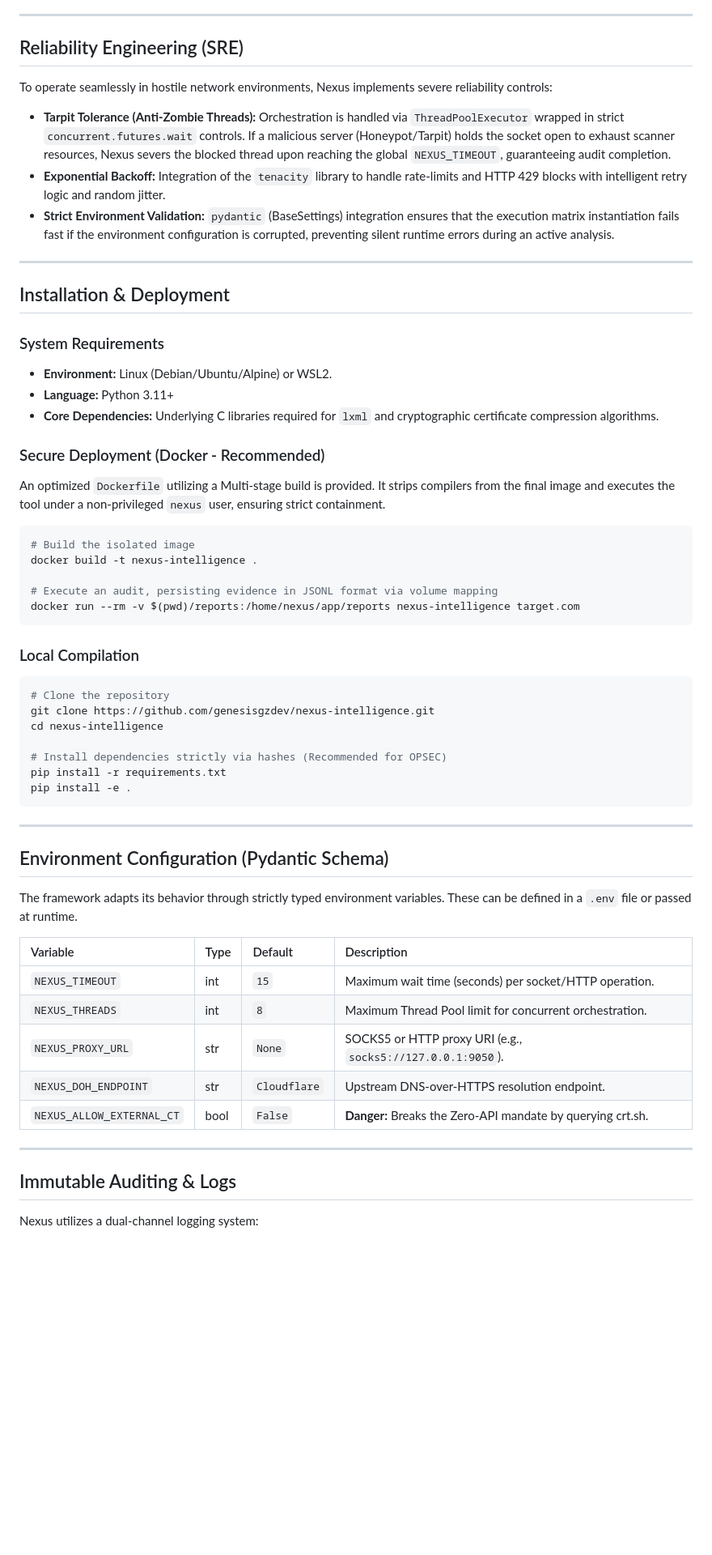
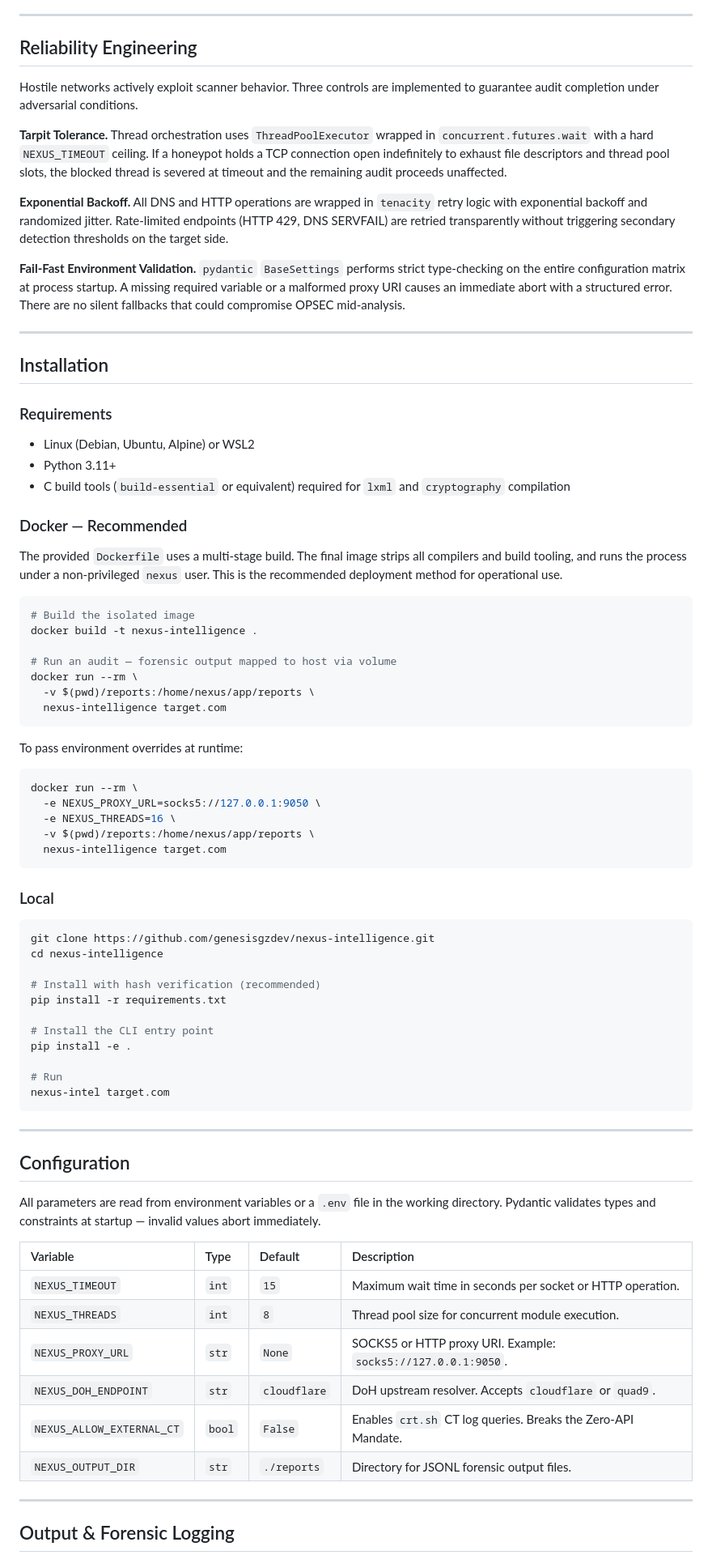
Before and after one commit to genesisgzdev/nexus-intelligence, a Markdown page: README.md, the part around one of its changes. Shown at 81% size. Drawn GitHub-style; blank space fills up the shorter version.

````diff
--- a/README.md
+++ b/README.md
@@ -66,59 +151,82 @@ Calculates information density and normalizes it against the maximum possible en
 
 ---
 
-## Reliability Engineering (SRE)
-To operate seamlessly in hostile network environments, Nexus implements severe reliability controls:
+## Reliability Engineering
 
-*   **Tarpit Tolerance (Anti-Zombie Threads):** Orchestration is handled via `ThreadPoolExecutor` wrapped in strict `concurrent.futures.wait` controls. If a malicious server (Honeypot/Tarpit) holds the socket open to exhaust scanner resources, Nexus severs the blocked thread upon reaching the global `NEXUS_TIMEOUT`, guaranteeing audit completion.
-*   **Exponential Backoff:** Integration of the `tenacity` library to handle rate-limits and HTTP 429 blocks with intelligent retry logic and random jitter.
-*   **Strict Environment Validation:** `pydantic` (BaseSettings) integration ensures that the execution matrix instantiation fails fast if the environment configuration is corrupted, preventing silent runtime errors during an active analysis.
+Hostile networks actively exploit scanner behavior. Three controls are implemented to guarantee audit completion under adversarial conditions.
+
+**Tarpit Tolerance.** Thread orchestration uses `ThreadPoolExecutor` wrapped in `concurrent.futures.wait` with a hard `NEXUS_TIMEOUT` ceiling. If a honeypot holds a TCP connection open indefinitely to exhaust file descriptors and thread pool slots, the blocked thread is severed at timeout and the remaining audit proceeds unaffected.
+
+**Exponential Backoff.** All DNS and HTTP operations are wrapped in `tenacity` retry logic with exponential backoff and randomized jitter. Rate-limited endpoints (HTTP 429, DNS SERVFAIL) are retried transparently without triggering secondary detection thresholds on the target side.
+
+**Fail-Fast Environment Validation.** `pydantic` `BaseSettings` performs strict type-checking on the entire configuration matrix at process startup. A missing required variable or a malformed proxy URI causes an immediate abort with a structured error. There are no silent fallbacks that could compromise OPSEC mid-analysis.
 
 ---
 
-## Installation & Deployment
+## Installation
 
-### System Requirements
-*   **Environment:** Linux (Debian/Ubuntu/Alpine) or WSL2.
-*   **Language:** Python 3.11+
-*   **Core Dependencies:** Underlying C libraries required for `lxml` and cryptographic certificate compression algorithms.
+### Requirements
 
-### Secure Deployment (Docker - Recommended)
-An optimized `Dockerfile` utilizing a Multi-stage build is provided. It strips compilers from the final image and executes the tool under a non-privileged `nexus` user, ensuring strict containment.
+- Linux (Debian, Ubuntu, Alpine) or WSL2
+- Python 3.11+
+- C build tools (`build-essential` or equivalent) required for `lxml` and `cryptography` compilation
+
+### Docker — Recommended
+
+The provided `Dockerfile` uses a multi-stage build. The final image strips all compilers and build tooling, and runs the process under a non-privileged `nexus` user. This is the recommended deployment method for operational use.
 
 ```bash
 # Build the isolated image
 docker build -t nexus-intelligence .
 
-# Execute an audit, persisting evidence in JSONL format via volume mapping
-docker run --rm -v $(pwd)/reports:/home/nexus/app/reports nexus-intelligence target.com
+# Run an audit — forensic output mapped to host via volume
+docker run --rm \
+  -v $(pwd)/reports:/home/nexus/app/reports \
+  nexus-intelligence target.com
 ```
 
-### Local Compilation
+To pass environment overrides at runtime:
+
 ```bash
-# Clone the repository
+docker run --rm \
+  -e NEXUS_PROXY_URL=socks5://127.0.0.1:9050 \
+  -e NEXUS_THREADS=16 \
+  -v $(pwd)/reports:/home/nexus/app/reports \
+  nexus-intelligence target.com
+```
+
+### Local
+
+```bash
 git clone https://github.com/genesisgzdev/nexus-intelligence.git
 cd nexus-intelligence
 
-# Install dependencies strictly via hashes (Recommended for OPSEC)
+# Install with hash verification (recommended)
 pip install -r requirements.txt
+
+# Install the CLI entry point
 pip install -e .
+
+# Run
+nexus-intel target.com
 ```
 
 ---
 
-## Environment Configuration (Pydantic Schema)
-The framework adapts its behavior through strictly typed environment variables. These can be defined in a `.env` file or passed at runtime.
+## Configuration
+
+All parameters are read from environment variables or a `.env` file in the working directory. Pydantic validates types and constraints at startup — invalid values abort immediately.
 
 | Variable | Type | Default | Description |
-| :--- | :--- | :--- | :--- |
-| `NEXUS_TIMEOUT` | int | `15` | Maximum wait time (seconds) per socket/HTTP operation. |
-| `NEXUS_THREADS` | int | `8` | Maximum Thread Pool limit for concurrent orchestration. |
-| `NEXUS_PROXY_URL` | str | `None` | SOCKS5 or HTTP proxy URI (e.g., `socks5://127.0.0.1:9050`). |
-| `NEXUS_DOH_ENDPOINT` | str | `Cloudflare` | Upstream DNS-over-HTTPS resolution endpoint. |
-| `NEXUS_ALLOW_EXTERNAL_CT` | bool | `False` | **Danger:** Breaks the Zero-API mandate by querying crt.sh. |
+|:---|:---|:---|:---|
+| `NEXUS_TIMEOUT` | `int` | `15` | Maximum wait time in seconds per socket or HTTP operation. |
+| `NEXUS_THREADS` | `int` | `8` | Thread pool size for concurrent module execution. |
+| `NEXUS_PROXY_URL` | `str` | `None` | SOCKS5 or HTTP proxy URI. Example: `socks5://127.0.0.1:9050`. |
+| `NEXUS_DOH_ENDPOINT` | `str` | `cloudflare` | DoH upstream resolver. Accepts `cloudflare` or `quad9`. |
+| `NEXUS_ALLOW_EXTERNAL_CT` | `bool` | `False` | Enables `crt.sh` CT log queries. Breaks the Zero-API Mandate. |
+| `NEXUS_OUTPUT_DIR` | `str` | `./reports` | Directory for JSONL forensic output files. |
 
 ---
 
-## Immutable Auditing & Logs
-Nexus utilizes a dual-channel logging system:
+## Output & Forensic Logging
 
````
Also changed, not shown: other parts of README.md (+171 -56 lines).
